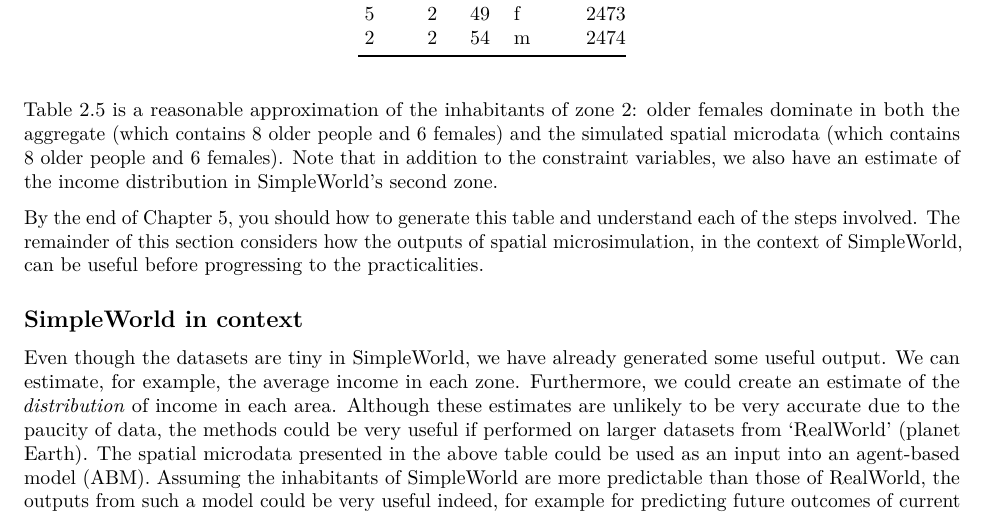
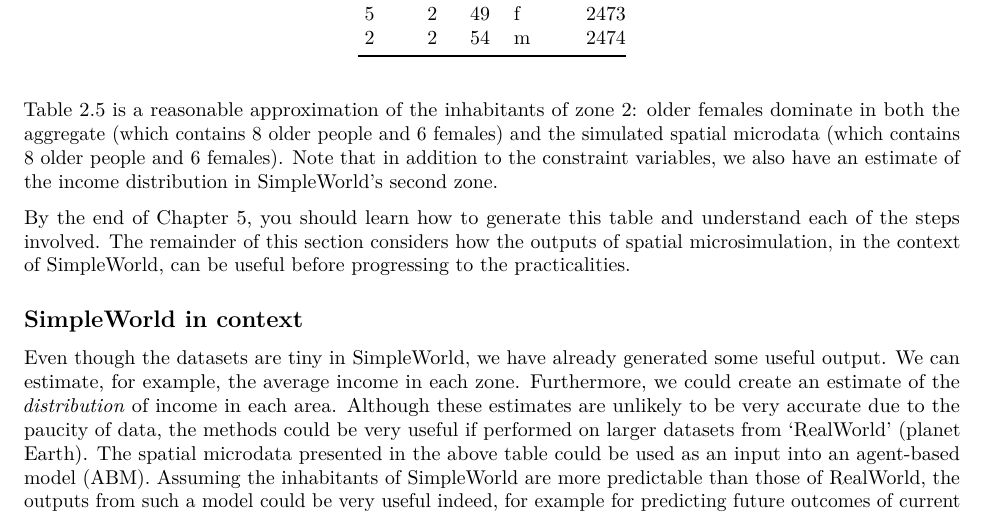
Before and after one commit to Robinlovelace/spatial-microsim-book, an R Markdown document (02-SimpleWorld.Rmd): part of page 10 of 11, cut so that both start at the same text. Rendered offline with R 4.5, knitr and Pandoc, then LaTeX, with nearby package versions; some code elsewhere in the file could not run offline.

Commit message:
missing word in your changes (I think)

```diff
--- a/02-SimpleWorld.Rmd
+++ b/02-SimpleWorld.Rmd
@@ -554,7 +554,7 @@ females) and the simulated spatial microdata (which contains 8 older people and
 6 females). Note that in addition to the constraint variables, we also have
 an estimate of the income distribution in SimpleWorld's second zone.
 
-By the end of Chapter 5, you should how to generate
+By the end of Chapter 5, you should learn how to generate
 this table and understand each of the steps involved.
 The remainder of this section
 considers how the outputs of spatial microsimulation, in the context of
```
